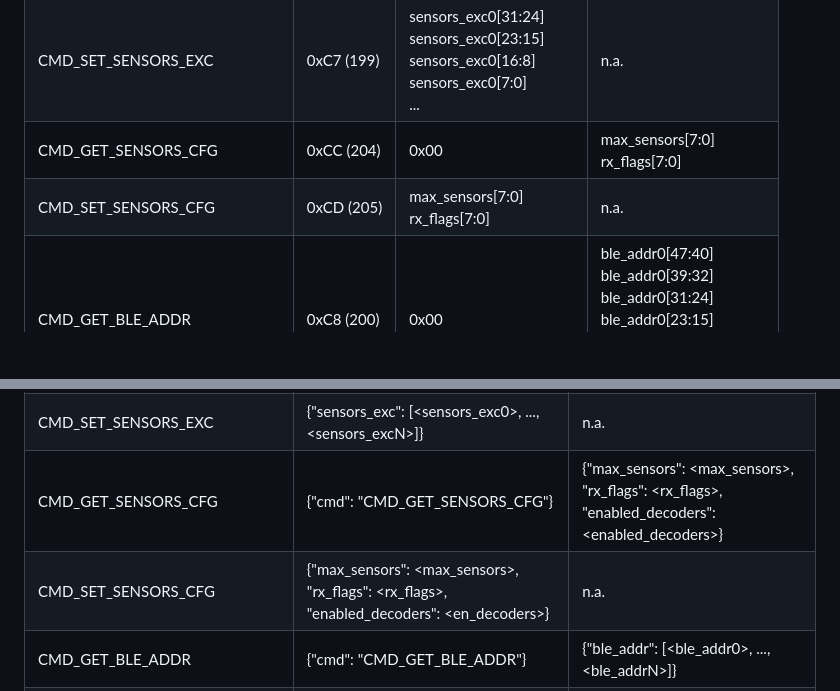
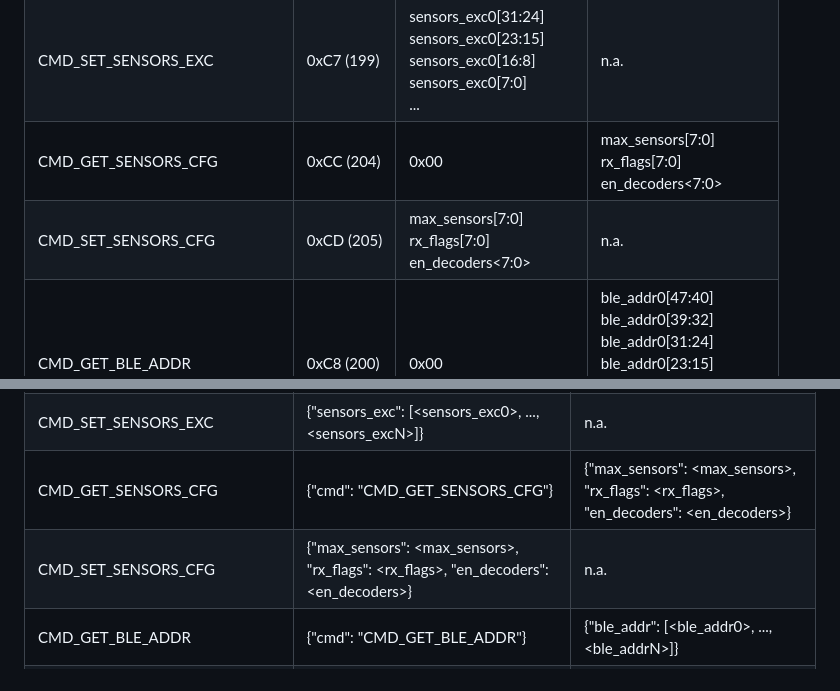
Before and after one commit to matthias-bs/BresserWeatherSensorLW, a Markdown page: README.md, 2 parts joined by grey strips. Drawn GitHub-style; blank space fills up the shorter version.

Commit message:
Added en_decoders

```diff
--- a/README.md
+++ b/README.md
@@ -415,8 +416,8 @@ Many software parameters can be defined at compile time, i.e. in [BresserWeather
 | CMD_SET_SENSORS_INC           | 0xC5 (197) | sensors_inc0[31:24]<br>sensors_inc0[23:15]<br>sensors_inc0[16:8]<br>sensors_inc0[7:0]<br>... | n.a. |
 | CMD_GET_SENSORS_EXC           | 0xC6 (198) | 0x00                                                                      | sensors_exc0[31:24]<br>sensors_exc0[23:15]<br>sensors_exc0[16:8]<br>sensors_exc0[7:0]<br>... |
 | CMD_SET_SENSORS_EXC           | 0xC7 (199) | sensors_exc0[31:24]<br>sensors_exc0[23:15]<br>sensors_exc0[16:8]<br>sensors_exc0[7:0]<br>... | n.a. |
-| CMD_GET_SENSORS_CFG           | 0xCC (204) | 0x00                                                                      | max_sensors[7:0]<br>rx_flags[7:0] |
-| CMD_SET_SENSORS_CFG           | 0xCD (205) | max_sensors[7:0]<br>rx_flags[7:0] | n.a. |
+| CMD_GET_SENSORS_CFG           | 0xCC (204) | 0x00                                                                      | max_sensors[7:0]<br>rx_flags[7:0]<br>en_decoders<7:0> |
+| CMD_SET_SENSORS_CFG           | 0xCD (205) | max_sensors[7:0]<br>rx_flags[7:0]<br>en_decoders<7:0>                     | n.a.             |
 | CMD_GET_BLE_ADDR              | 0xC8 (200) | 0x00                                                                      | ble_addr0[47:40]<br>ble_addr0[39:32]<br>ble_addr0[31:24]<br>ble_addr0[23:15]<br>ble_addr0[16:8]<br>ble_addr0[7:0]<br>... |
 | CMD_SET_BLE_ADDR              | 0xC9 (201) | ble_addr0[47:40]<br>ble_addr0[39:32]<br>ble_addr0[31:24]<br>ble_addr0[23:15]<br>ble_addr0[16:8]<br>ble_addr0[7:0]<br>... | n.a. |
 | CMD_GET_BLE_CONFIG            | 0xCA (202) | 0x00                                                                      | ble_active[7:0]<br>ble_scantime[7:0] |
@@ -456,8 +457,8 @@ Many software parameters can be defined at compile time, i.e. in [BresserWeather
 | CMD_SET_SENSORS_INC           | {"sensors_inc": [<sensors_inc0>, ..., <sensors_incN>]}                    | n.a.                         |
 | CMD_GET_SENSORS_EXC           | {"cmd": "CMD_GET_SENSORS_EXC"}                                            | {"sensors_exc": [<sensors_exc0>, ..., <sensors_excN>]} |
 | CMD_SET_SENSORS_EXC           | {"sensors_exc": [<sensors_exc0>, ..., <sensors_excN>]}                    | n.a.                         |
-| CMD_GET_SENSORS_CFG           | {"cmd": "CMD_GET_SENSORS_CFG"}                                            | {"max_sensors": <max_sensors>, "rx_flags": <rx_flags>, "enabled_decoders": <enabled_decoders>} |
-| CMD_SET_SENSORS_CFG           | {"max_sensors": <max_sensors>, "rx_flags": <rx_flags>, "enabled_decoders": <en_decoders>} | n.a.                         |
+| CMD_GET_SENSORS_CFG           | {"cmd": "CMD_GET_SENSORS_CFG"}                                            | {"max_sensors": <max_sensors>, "rx_flags": <rx_flags>, "en_decoders": <en_decoders>} |
+| CMD_SET_SENSORS_CFG           | {"max_sensors": <max_sensors>, "rx_flags": <rx_flags>, "en_decoders": <en_decoders>} | n.a.                         |
 | CMD_GET_BLE_ADDR              | {"cmd": "CMD_GET_BLE_ADDR"}                                               | {"ble_addr": [<ble_addr0>, ..., <ble_addrN>]} |
 | CMD_SET_BLE_ADDR              | {"ble_addr": [<ble_addr0>, ..., <ble_addrN>]}                             | n.a.                         |
 | CMD_GET_BLE_CONFIG            | {"cmd": "CMD_GET_BLE_CONFIG"}                                             | {"ble_active": <ble_active>, "ble_scantime": <ble_scantime>} |
```
Also changed, not shown: other parts of README.md (+2 -1 lines).
